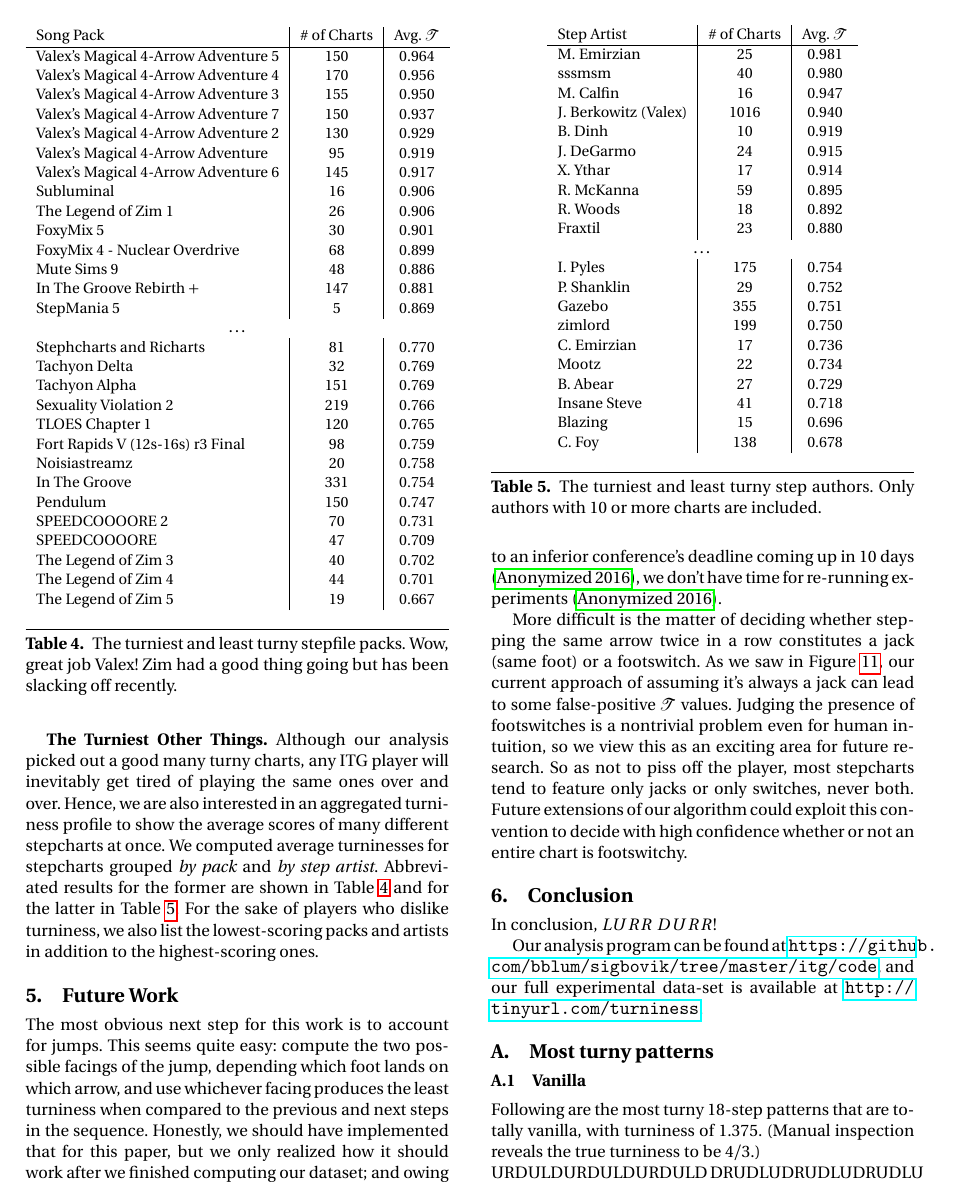
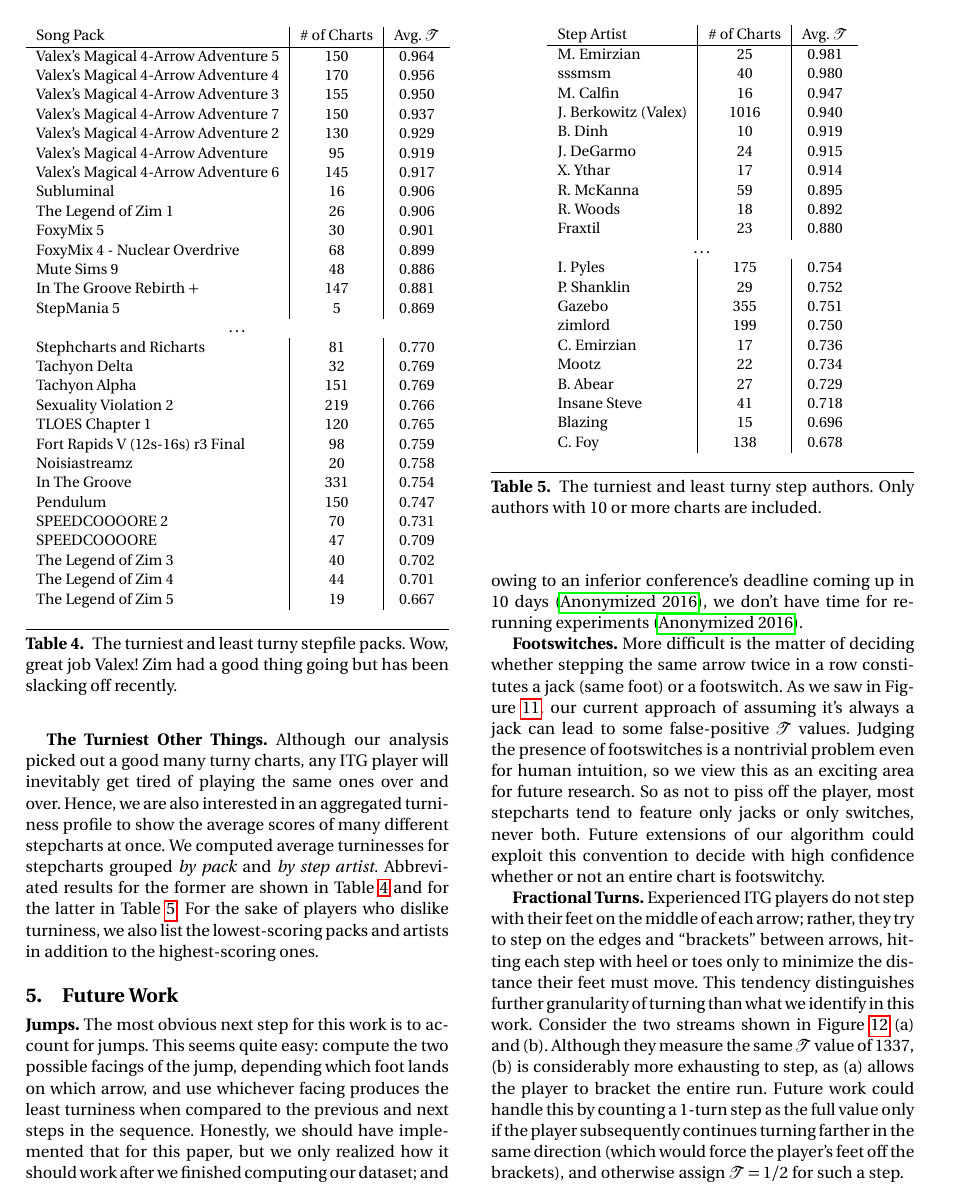
Before and after one commit to bblum/sigbovik, a LaTeX paper (itg/paper.tex): page 7 of 8 before the commit and page 7 of 9 after it. Compiled offline with pdfLaTeX; a missing font is replaced by an installed copy or a similar font.

Commit message:
write more about future work

```diff
--- a/itg/paper.tex
+++ b/itg/paper.tex
@@ -577,13 +577,20 @@
 \section{Future Work}
 
 \defcitealias{ode}{Anonymized 2016}
-The most obvious next step for this work is to account for jumps.
+{\bf Jumps.} The most obvious next step for this work is to account for jumps.
 This seems quite easy: compute the two possible facings of the jump, depending which foot lands on which arrow, and use whichever facing produces the least turniness when compared to the previous and next steps in the sequence.
 Honestly, we should have implemented that for this paper, but we only realized how it should work after we finished computing our dataset;
 and owing to an inferior conference's deadline coming up in 10 days \citepalias{ode}, we don't have time for re-running experiments \citepalias{ode}.
 
-More difficult is the matter of deciding whether stepping the same arrow twice in a row constitutes a jack (same foot) or a footswitch. As we saw in Figure~\ref{fig:example}, our current approach of assuming it's always a jack can lead to some false-positive $\mathcal{T}$ values.
+{\bf Footswitches.} More difficult is the matter of deciding whether stepping the same arrow twice in a row constitutes a jack (same foot) or a footswitch. As we saw in Figure~\ref{fig:example}, our current approach of assuming it's always a jack can lead to some false-positive $\mathcal{T}$ values.
 Judging the presence of footswitches is a nontrivial problem even for human intuition, so we view this as an exciting area for future research.
 So as not to piss off the player, most stepcharts tend to feature only jacks or only switches, never both.
 Future extensions of our algorithm could exploit this convention to decide with high confidence whether or not an entire chart is footswitchy.
 
+{\bf Fractional Turns.}
+Experienced ITG players do not step with their feet on the middle of each arrow; rather, they try to step on the edges and ``brackets'' between arrows, hitting each step with heel or toes only to minimize the distance their feet must move.
+This tendency distinguishes further granularity of turning than what we identify in this work.
+Consider the two streams shown in Figure~\ref{fig:future} (a) and (b).
+Although they measure the same $\mathcal{T}$ value of 1337, % TODO
+(b) is considerably more exhausting to step, as (a) allows the player to bracket the entire run.
+Future work could handle this by counting a 1-turn step as the full value only if the player subsequently continues turning farther in the same direction (which would force the player's feet off the brackets), and otherwise assign $\mathcal{T}=1/2$ for such a step.
@@ -590,5 +612,4 @@
 \section{Conclusion}
 
-In conclusion, $LURR$ $DURR$!
+Our analysis program can be found at \url{https://github.com/bblum/sigbovik/tree/master/itg/code}, and our full experimental dataset is available at \url{http://tinyurl.com/turniness}.
 
-Our analysis program can be found at \url{https://github.com/bblum/sigbovik/tree/master/itg/code}, and our full experimental data-set is available at \url{http://tinyurl.com/turniness}.
```
Also changed, not shown: itg/citations.bib (+7 -0 lines), itg/paper.tex (18 more changed lines).
